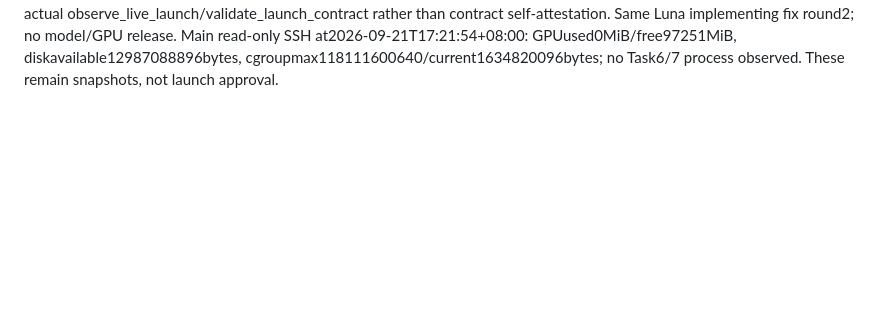
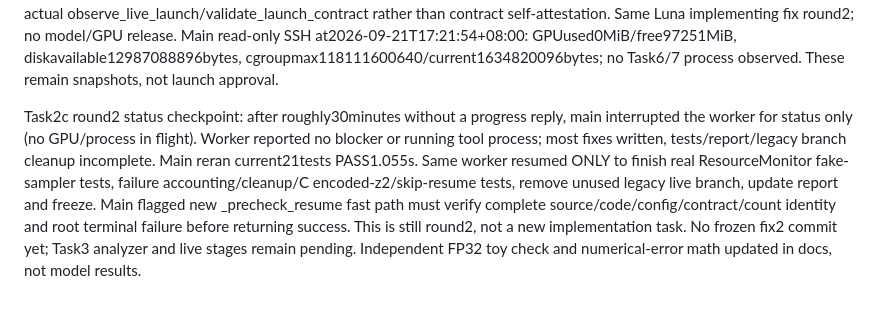
Before and after one commit to Leochen219/Math4999, a Markdown page: docs/task7-progress.md, the part around the change. GitHub-like rendering; blank space fills up the shorter version.

Commit message:
docs: checkpoint Task7 runner round-two test handoff

```diff
--- a/docs/task7-progress.md
+++ b/docs/task7-progress.md
@@ -35,3 +35,5 @@ Task2c active /root/luna_task7_runner, Luna xhigh, baseae316fc. Single operation
 Task2c draft frozen4e38bab after main requested explicit progress; no stuck process. Worker report20tests includes7runner + dependencies,2Torchskips; main runner7/7PASS .046s. Main scope review docs/task7-task2c-review.md NOT APPROVED: live resource/cleanup/smoke gates absent, B resume/whole-record accumulation, C wrong quantity (second G block vs first encoded condition) and amplitude, missing production source/launch validation, incomplete strict resume/attempt accounting. Same Luna original implementer resumed fix round1 with all5groups and CPU integration tests. No GPU release or formal data; task3/live stillpending. Main uses validate-data skill for final scientific QA; no new findings claimed.
 
 Task2c fix round1 frozen817a63a, main21 focused tests PASS .515s; worker aggregate34 includes2 optional Torch skips. Not approved: docs/task7-task2c-review-round2.md identifies actual cleanup/peak telemetry, first-A forecast, failed-call accounting, C feedback-z2 parity and strict resume/schema gaps. Real runtime saves full carrier condition readbacks while runner compared against condition-only arrays; main notified Luna to compare authoritative condition slice. Main also required actual observe_live_launch/validate_launch_contract rather than contract self-attestation. Same Luna implementing fix round2; no model/GPU release. Main read-only SSH at2026-09-21T17:21:54+08:00: GPUused0MiB/free97251MiB, diskavailable12987088896bytes, cgroupmax118111600640/current1634820096bytes; no Task6/7 process observed. These remain snapshots, not launch approval.
+
+Task2c round2 status checkpoint: after roughly30minutes without a progress reply, main interrupted the worker for status only (no GPU/process in flight). Worker reported no blocker or running tool process; most fixes written, tests/report/legacy branch cleanup incomplete. Main reran current21tests PASS1.055s. Same worker resumed ONLY to finish real ResourceMonitor fake-sampler tests, failure accounting/cleanup/C encoded-z2/skip-resume tests, remove unused legacy live branch, update report and freeze. Main flagged new _precheck_resume fast path must verify complete source/code/config/contract/count identity and root terminal failure before returning success. This is still round2, not a new implementation task. No frozen fix2 commit yet; Task3 analyzer and live stages remain pending. Independent FP32 toy check and numerical-error math updated in docs, not model results.
```
